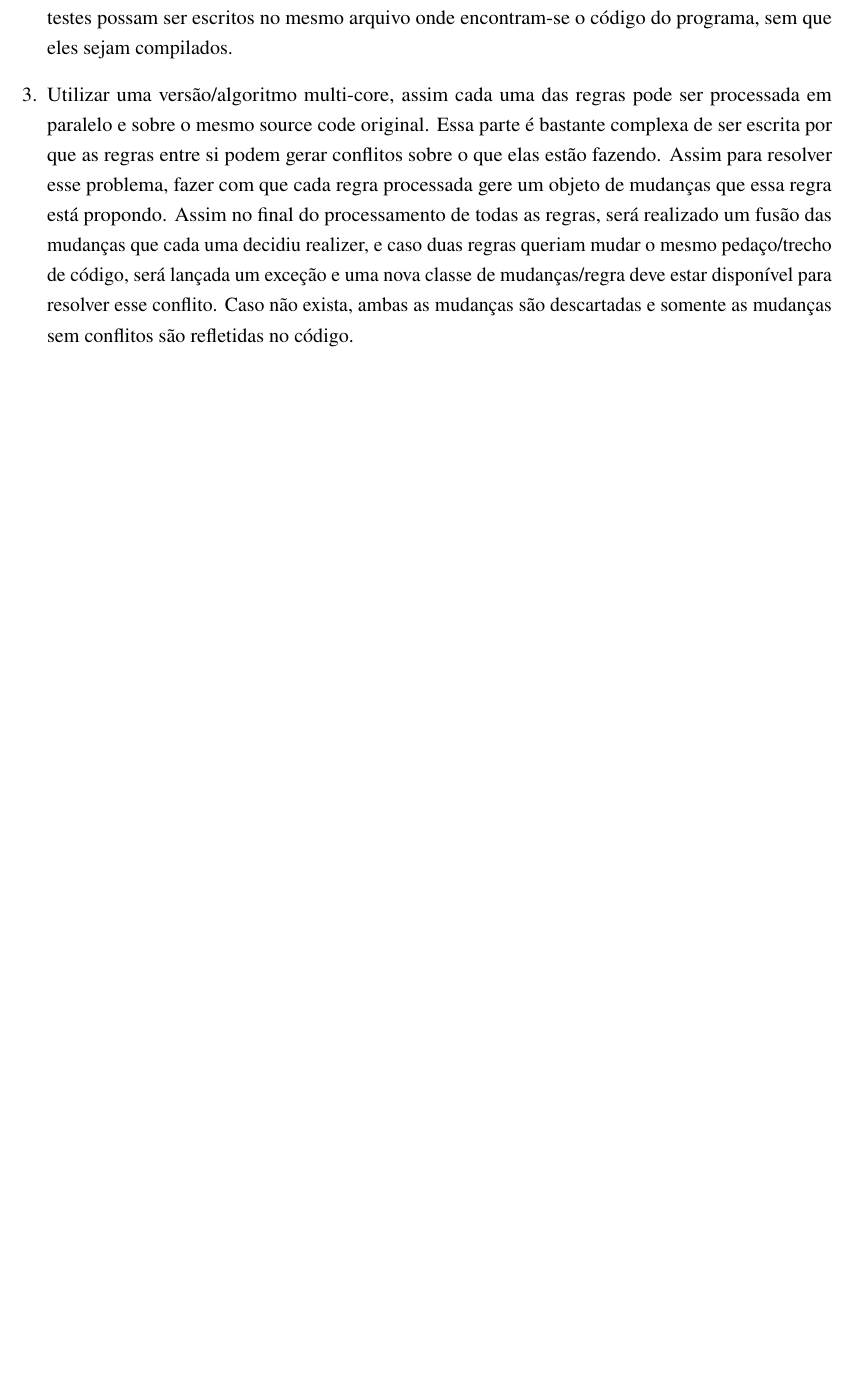
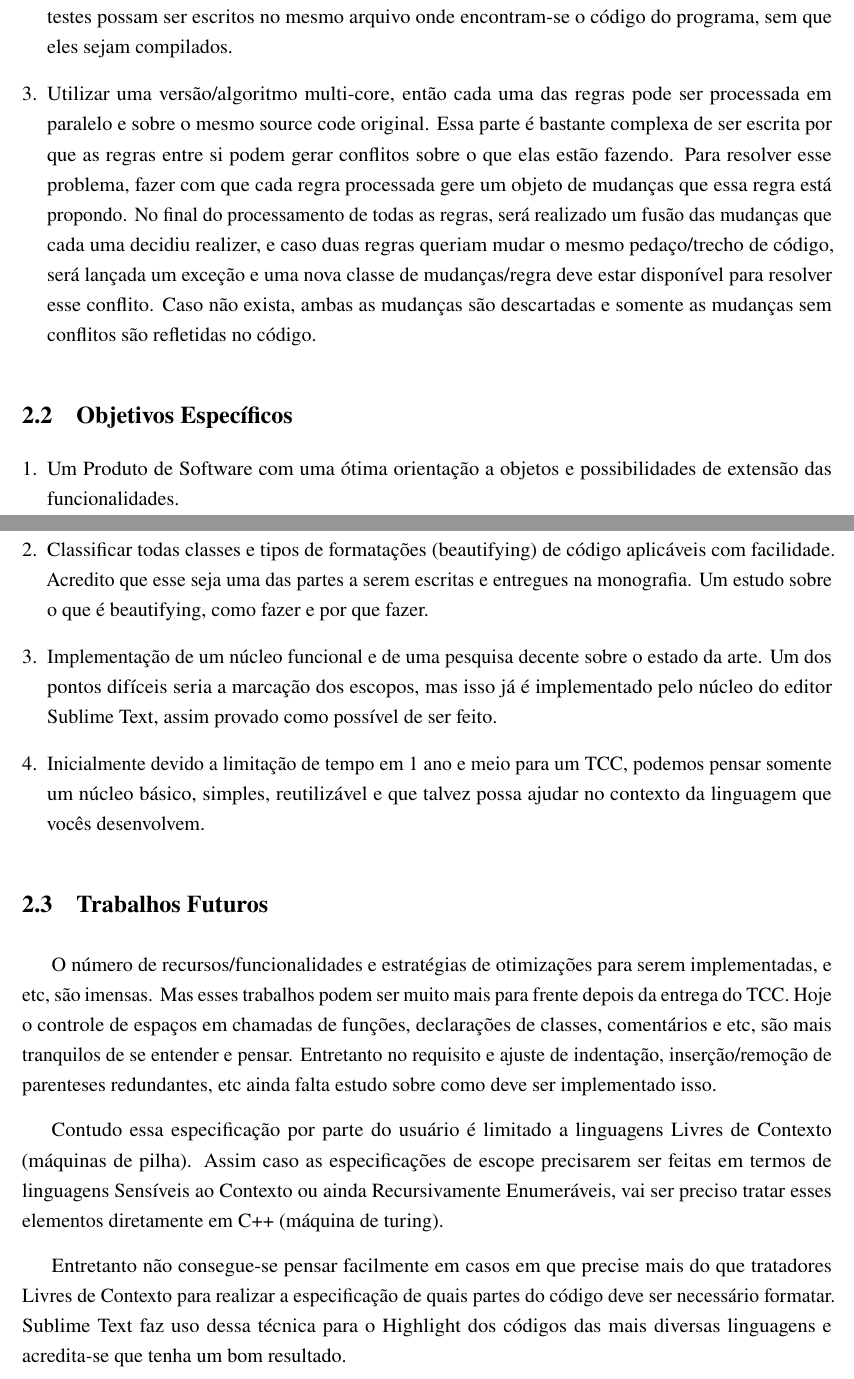
Before and after one commit to evandrocoan/ObjectBeauty, a LaTeX paper (monograph/proposal/main.tex, which reads monograph/proposal/objectives.tex): part of page 7 of 16 before the commit and two parts of pages 7 and 8 of 17 after it, the two joined at a grey line, cut so that both start at the same text, the shorter picture padded with empty space. Compiled offline with pdfLaTeX.

Commit message:
Completed the monograph/proposal/objectives.tex section data.

```diff
--- a/monograph/proposal/objectives.tex
+++ b/monograph/proposal/objectives.tex
@@ -32,14 +38,65 @@
 
         \item
 
-        Utilizar uma versão/algoritmo multi-core, assim cada uma das regras pode ser processada em
+        Utilizar uma versão/algoritmo multi-core, então cada uma das regras pode ser processada em
         paralelo e sobre o mesmo source code original. Essa parte é bastante complexa de ser escrita
-        por que as regras entre si podem gerar conflitos sobre o que elas estão fazendo. Assim para
+        por que as regras entre si podem gerar conflitos sobre o que elas estão fazendo. Para
         resolver esse problema, fazer com que cada regra processada gere um objeto de mudanças que
-        essa regra está propondo. Assim no final do processamento de todas as regras, será realizado
-        um fusão das mudanças que cada uma decidiu realizer, e caso duas regras queriam mudar o
-        mesmo pedaço/trecho de código, será lançada um exceção e uma nova classe de mudanças/regra
-        deve estar disponível para resolver esse conflito. Caso não exista, ambas as mudanças são
+        essa regra está propondo. No final do processamento de todas as regras, será realizado um
+        fusão das mudanças que cada uma decidiu realizer, e caso duas regras queriam mudar o mesmo
+        pedaço/trecho de código, será lançada um exceção e uma nova classe de mudanças/regra deve
+        estar disponível para resolver esse conflito. Caso não exista, ambas as mudanças são
         descartadas e somente as mudanças sem conflitos são refletidas no código.
 
     \end{enumerate}
+
+
+\subsection{Objetivos Específicos}
+
+
+    \begin{enumerate}[leftmargin=*]
+
+        \item
+
+        Um Produto de Software com uma ótima orientação a objetos e possibilidades de extensão das
+        funcionalidades.
+
+        \item
+
+        Classificar todas classes e tipos de formatações (beautifying) de código aplicáveis com
+        facilidade. Acredito que esse seja uma das partes a serem escritas e entregues na
+        monografia. Um estudo sobre o que é beautifying, como fazer e por que fazer.
+
+        \item
+
+        Implementação de um núcleo funcional e de uma pesquisa decente sobre o estado da arte. Um
+        dos pontos difíceis seria a marcação dos escopos, mas isso já é implementado pelo núcleo do
+        editor Sublime Text, assim provado como possível de ser feito.
+
+        \item
+
+        Inicialmente devido a limitação de tempo em 1 ano e meio para um TCC, podemos pensar somente
+        um núcleo básico, simples, reutilizável e que talvez possa ajudar no contexto da linguagem
+        que vocês desenvolvem.
+
+    \end{enumerate}
+
+
+\subsection{Trabalhos Futuros}
+
+    O número de recursos/funcionalidades e estratégias de otimizações para serem implementadas, e
+    etc, são imensas. Mas esses trabalhos podem ser muito mais para frente depois da entrega do TCC.
+    Hoje o controle de espaços em chamadas de funções, declarações de classes, comentários e etc,
+    são mais tranquilos de se entender e pensar. Entretanto no requisito e ajuste de indentação,
+    inserção/remoção de parenteses redundantes, etc ainda falta estudo sobre como deve ser
+    implementado isso.
+
+    Contudo essa especificação por parte do usuário é limitado a linguagens Livres de Contexto
+    (máquinas de pilha). Assim caso as especificações de escope precisarem ser feitas em termos de
+    linguagens Sensíveis ao Contexto ou ainda Recursivamente Enumeráveis, vai ser preciso tratar
+    esses elementos diretamente em C++ (máquina de turing).
+
+    Entretanto não consegue-se pensar facilmente em casos em que precise mais do que tratadores
+    Livres de Contexto para realizar a especificação de quais partes do código deve ser necessário
+    formatar. Sublime Text faz uso dessa técnica para o Highlight dos códigos das mais diversas
+    linguagens e acredita-se que tenha um bom resultado.
```
Also changed, not shown: monograph/proposal/introduction.tex (+5 -5 lines), monograph/proposal/methods.tex (+20 -20 lines), monograph/proposal/objectives.tex (6 more changed lines).
